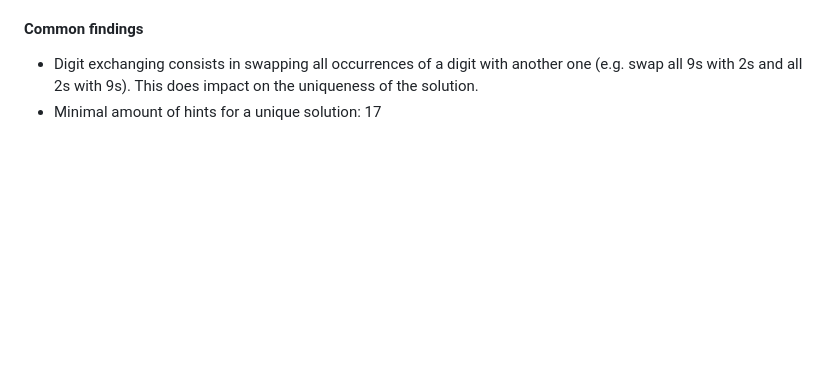
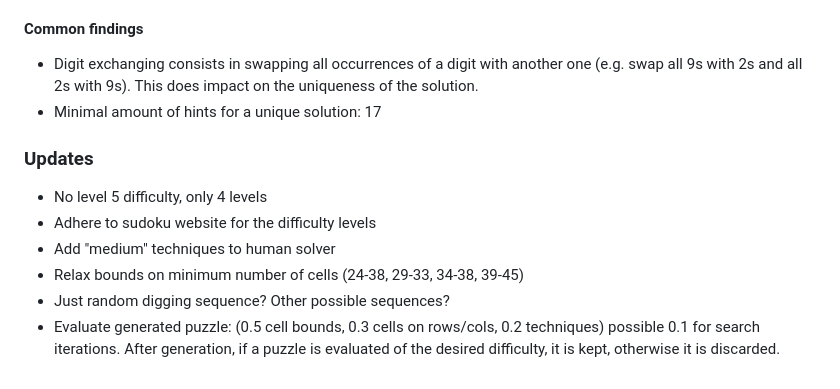
Before and after one commit to TommasoVezzoli/Sudoku, a Markdown page: README.md, the part around the change. Rendered like a GitHub page; blank space fills up the shorter version.

Commit message:
added next steps

```diff
--- a/README.md
+++ b/README.md
@@ -56,3 +56,12 @@ The paper goes over some methods (exchanging digits, bands, stacks, ...) for cre
 #### Common findings
 - Digit exchanging consists in swapping all occurrences of a digit with another one (e.g. swap all 9s with 2s and all 2s with 9s). This does impact on the uniqueness of the solution.
 - Minimal amount of hints for a unique solution: 17
+
+
+### Updates
+- No level 5 difficulty, only 4 levels
+- Adhere to sudoku website for the difficulty levels
+- Add "medium" techniques to human solver
+- Relax bounds on minimum number of cells (24-38, 29-33, 34-38, 39-45)
+- Just random digging sequence? Other possible sequences?
+- Evaluate generated puzzle: (0.5 cell bounds, 0.3 cells on rows/cols, 0.2 techniques) possible 0.1 for search iterations. After generation, if a puzzle is evaluated of the desired difficulty, it is kept, otherwise it is discarded.
```
